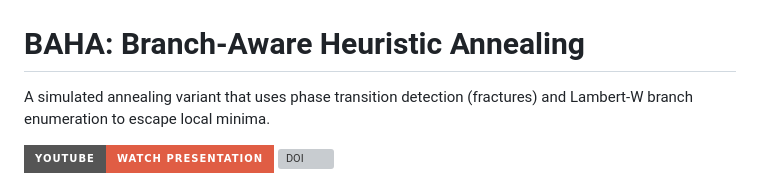
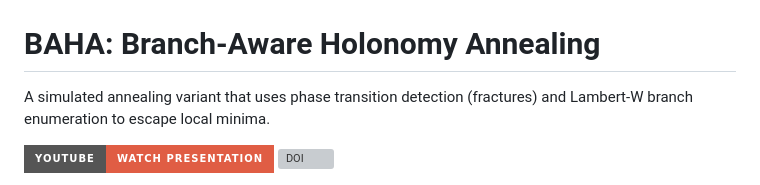
Before and after one commit to sethuiyer/baha, a Markdown page: README.md, the part around the change. GitHub-like rendering; badges without logos; grey boxes are pictures that could not be loaded.

Commit message:
Fix title: 'Holonomy' not 'Heuristic'

```diff
--- a/README.md
+++ b/README.md
@@ -2,7 +2,7 @@
   <img src="logo.png" alt="BAHA Logo" width="300"/>
 </p>
 
-# BAHA: Branch-Aware Heuristic Annealing
+# BAHA: Branch-Aware Holonomy Annealing
 
 A simulated annealing variant that uses phase transition detection (fractures) and Lambert-W branch enumeration to escape local minima.
 
```
